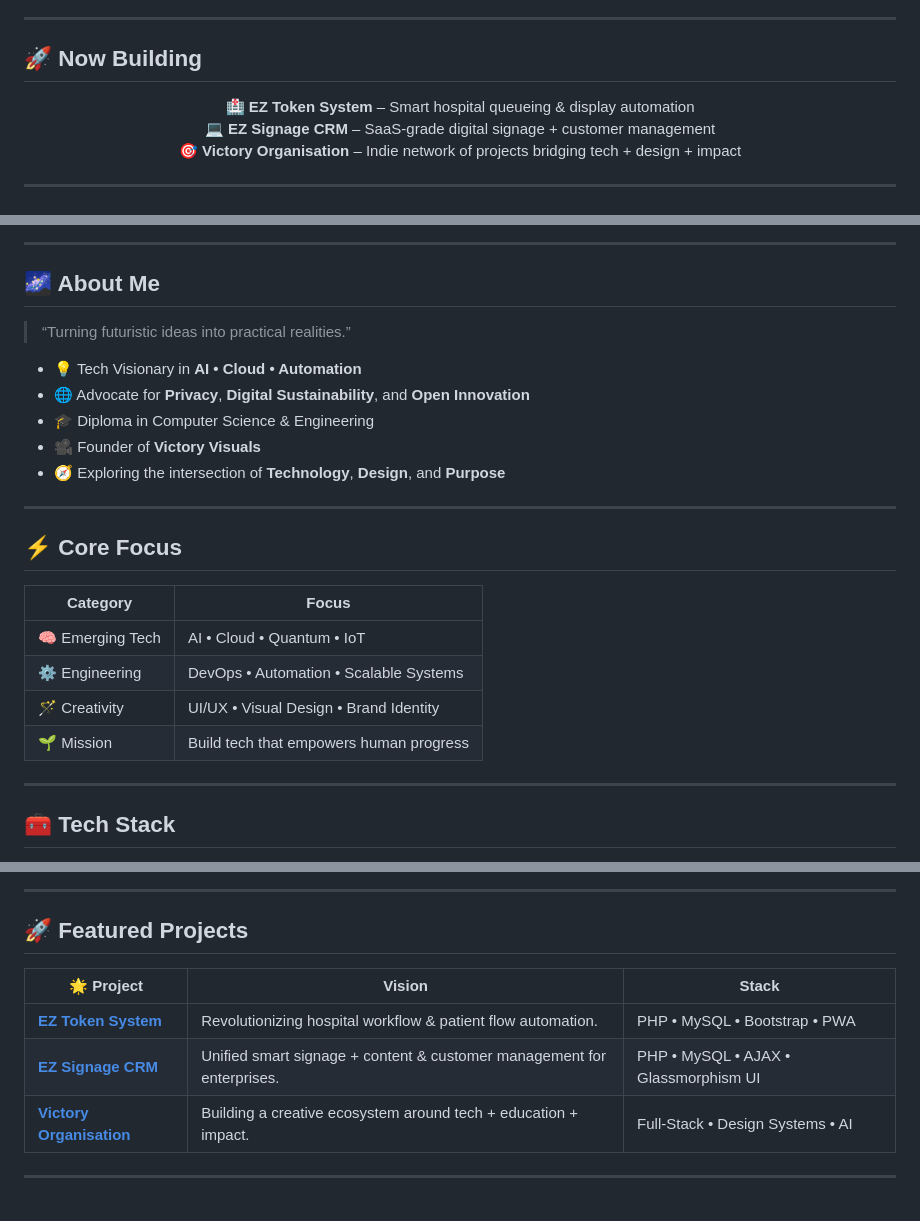
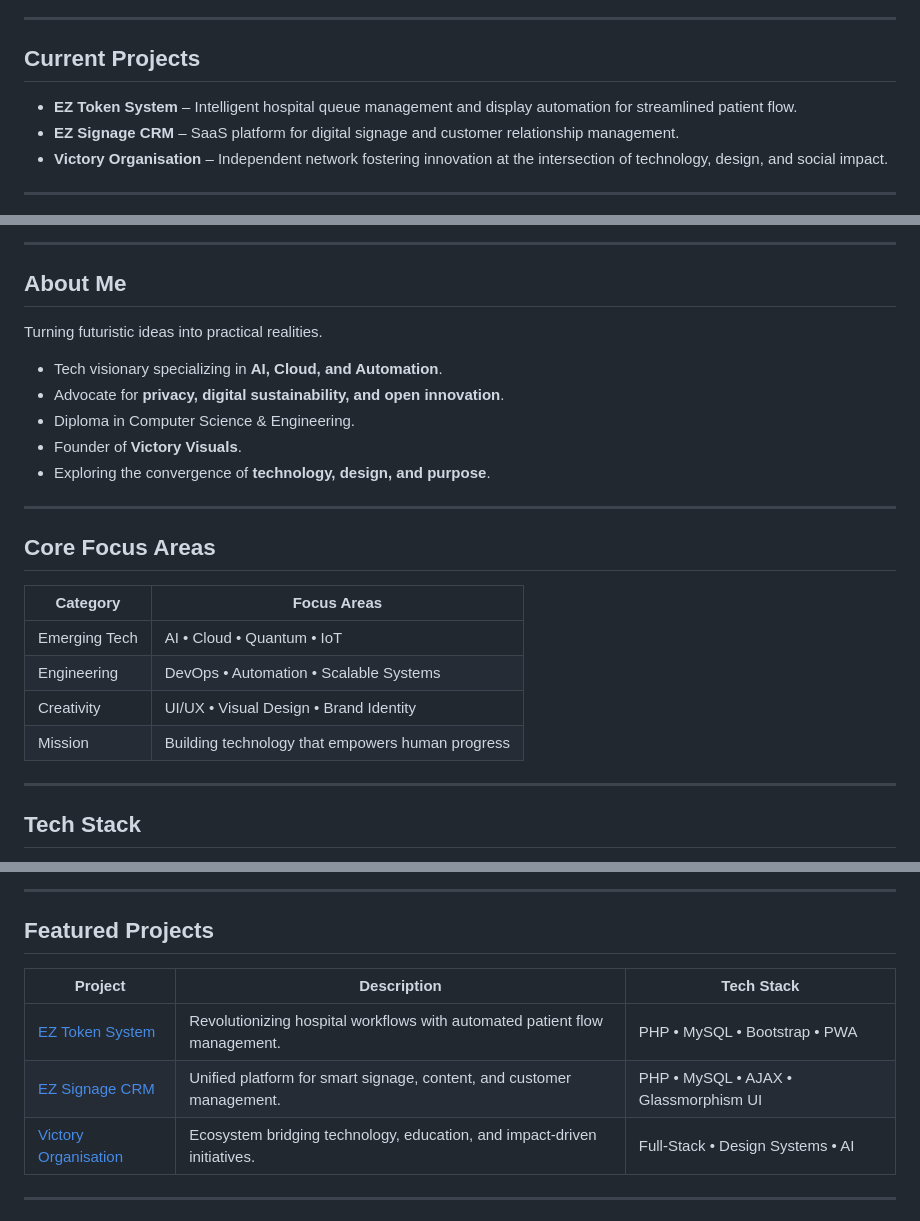
Before and after one commit to aash-gates/aash-gates, a Markdown page: README.md, 3 parts joined by grey strips. Rendered like a GitHub page.

Commit message:
Revise README structure and content

```diff
--- a/README.md
+++ b/README.md
@@ -36,13 +16,11 @@
 
 ---
 
-## 🚀 Now Building
+## Current Projects
 
-<p align="center">
-  <b>🏥 EZ Token System</b> – Smart hospital queueing & display automation <br>
-  <b>💻 EZ Signage CRM</b> – SaaS-grade digital signage + customer management <br>
-  <b>🎯 Victory Organisation</b> – Indie network of projects bridging tech + design + impact
-</p>
+- **EZ Token System** – Intelligent hospital queue management and display automation for streamlined patient flow.
+- **EZ Signage CRM** – SaaS platform for digital signage and customer relationship management.
+- **Victory Organisation** – Independent network fostering innovation at the intersection of technology, design, and social impact.
 
 ---
 
@@ -53,28 +29,28 @@
 
 ---
 
-## 🌌 About Me
+## About Me
 
-> “Turning futuristic ideas into practical realities.”
+Turning futuristic ideas into practical realities.
 
-- 💡 Tech Visionary in **AI • Cloud • Automation**
-- 🌐 Advocate for **Privacy**, **Digital Sustainability**, and **Open Innovation**
-- 🎓 Diploma in Computer Science & Engineering
-- 🎥 Founder of **Victory Visuals**
-- 🧭 Exploring the intersection of **Technology**, **Design**, and **Purpose**
+- Tech visionary specializing in **AI, Cloud, and Automation**.
+- Advocate for **privacy, digital sustainability, and open innovation**.
+- Diploma in Computer Science & Engineering.
+- Founder of **Victory Visuals**.
+- Exploring the convergence of **technology, design, and purpose**.
 
 ---
 
-## ⚡ Core Focus
+## Core Focus Areas
 
-| Category | Focus |
-|-----------|--------|
-| 🧠 Emerging Tech | AI • Cloud • Quantum • IoT |
-| ⚙️ Engineering | DevOps • Automation • Scalable Systems |
-| 🪄 Creativity | UI/UX • Visual Design • Brand Identity |
-| 🌱 Mission | Build tech that empowers human progress |
+| Category          | Focus Areas                          |
+|-------------------|--------------------------------------|
+| Emerging Tech    | AI • Cloud • Quantum • IoT          |
+| Engineering      | DevOps • Automation • Scalable Systems |
+| Creativity       | UI/UX • Visual Design • Brand Identity |
+| Mission          | Building technology that empowers human progress |
 
 ---
 
-## 🧰 Tech Stack
+## Tech Stack
 
@@ -127,13 +76,13 @@
 
 ---
 
-## 🚀 Featured Projects
+## Featured Projects
 
-| 🌟 Project | Vision | Stack |
-|-----------|--------|-------|
-| <a href="https://tkncon.aashgates.com" target="_blank" rel="noopener noreferrer"><b>EZ Token System</b></a> | Revolutionizing hospital workflow & patient flow automation. | PHP • MySQL • Bootstrap • PWA |
-| <a href="https://crm.aashgates.com" target="_blank" rel="noopener noreferrer"><b>EZ Signage CRM</b></a> | Unified smart signage + content & customer management for enterprises. | PHP • MySQL • AJAX • Glassmorphism UI |
-| <a href="https://aashgates.com/victory" target="_blank" rel="noopener noreferrer"><b>Victory Organisation</b></a> | Building a creative ecosystem around tech + education + impact. | Full-Stack • Design Systems • AI |
+| Project                  | Description                                                                 | Tech Stack                  |
+|--------------------------|-----------------------------------------------------------------------------|-----------------------------|
+| [EZ Token System](https://tkncon.aashgates.com) | Revolutionizing hospital workflows with automated patient flow management.  | PHP • MySQL • Bootstrap • PWA |
+| [EZ Signage CRM](https://crm.aashgates.com)    | Unified platform for smart signage, content, and customer management.       | PHP • MySQL • AJAX • Glassmorphism UI |
+| [Victory Organisation](https://aashgates.com/victory) | Ecosystem bridging technology, education, and impact-driven initiatives.    | Full-Stack • Design Systems • AI |
 
 ---
 
```
Also changed, not shown: other parts of README.md (+26 -78 lines).
